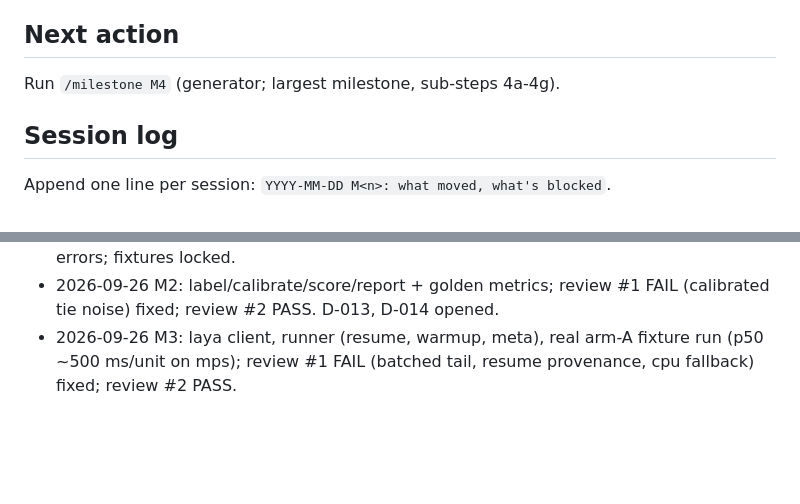
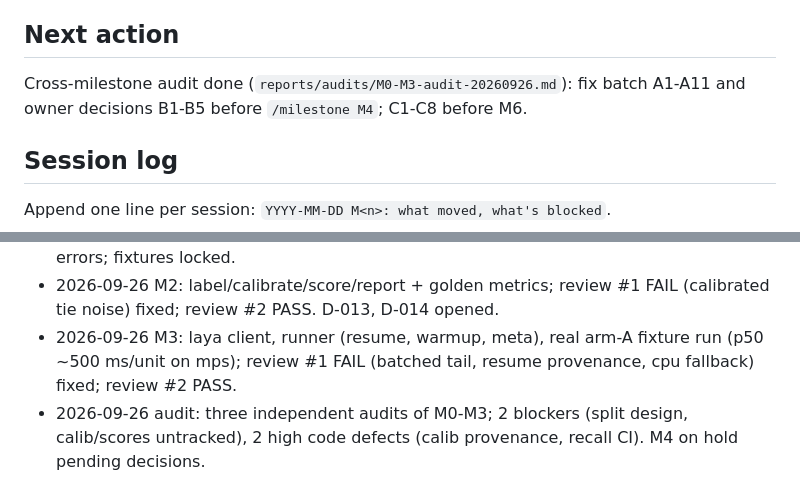
Before and after one commit to dfridkin/laya-pii-bench, a Markdown page: docs/STATUS.md, 2 parts joined by grey strips. Drawn GitHub-style; blank space fills up the shorter version.

Commit message:
Audit M0-M3: consolidated findings from three independent audits
Co-Authored-By: Claude Opus 5.5 <noreply@anthropic.com>
Claude-Session: https://claude.ai/code/session_01UtXnBDobJ1TqggqjfeLPtz

```diff
--- a/docs/STATUS.md
+++ b/docs/STATUS.md
@@ -174,7 +174,8 @@ Interpretations made in M2 (cheap to change; flag if you disagree):
 
 ## Next action
 
-Run `/milestone M4` (generator; largest milestone, sub-steps 4a-4g).
+Cross-milestone audit done (`reports/audits/M0-M3-audit-20260926.md`): fix batch A1-A11 and
+owner decisions B1-B5 before `/milestone M4`; C1-C8 before M6.
 
 ## Session log
 
@@ -184,3 +185,4 @@ Append one line per session: `YYYY-MM-DD M<n>: what moved, what's blocked`.
 - 2026-09-26 M1: domain, config, validate, schema, 10-doc fixture; gate PASS, gold audit 0 errors; fixtures locked.
 - 2026-09-26 M2: label/calibrate/score/report + golden metrics; review #1 FAIL (calibrated tie noise) fixed; review #2 PASS. D-013, D-014 opened.
 - 2026-09-26 M3: laya client, runner (resume, warmup, meta), real arm-A fixture run (p50 ~500 ms/unit on mps); review #1 FAIL (batched tail, resume provenance, cpu fallback) fixed; review #2 PASS.
+- 2026-09-26 audit: three independent audits of M0-M3; 2 blockers (split design, calib/scores untracked), 2 high code defects (calib provenance, recall CI). M4 on hold pending decisions.
```
Also changed, not shown: reports/audits/M0-M3-audit-20260926.md (added, +60 -0 lines).
